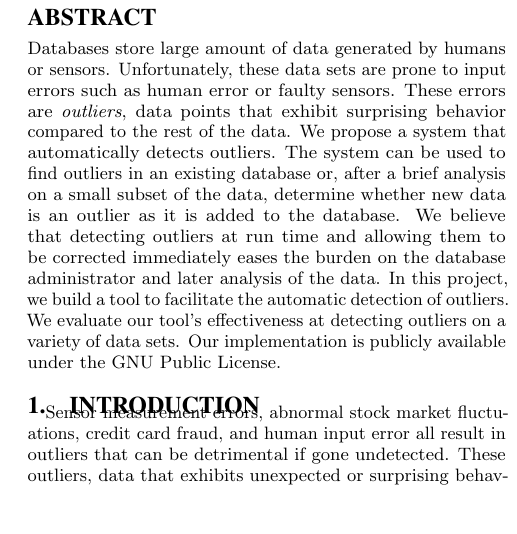
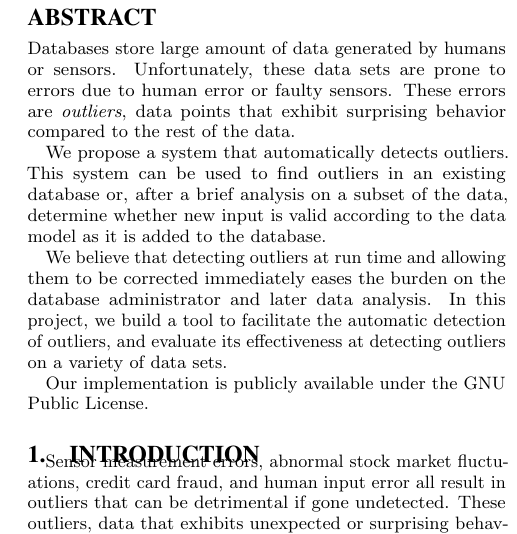
Before and after one commit to cpitclaudel/dBoost, a LaTeX document (paper/paper.tex): part of one column of page 1 of 4, cut so that both start at the same text, the shorter picture padded with empty space. Compiled offline with pdfLaTeX.

Commit message:
Minor modifications to the abstract

```diff
--- a/paper/paper.tex
+++ b/paper/paper.tex
@@ -98,14 +98,14 @@ Clément Pit-\kern0pt-Claudel\\
 \maketitle
 
 \begin{abstract}
-Databases store large amount of data generated by humans or sensors.
-Unfortunately, these data sets are prone to input errors such as human error or faulty sensors.
-These errors are \emph{outliers}, data points that exhibit surprising behavior compared to the rest of the data.
+Databases store large amount of data generated by humans or sensors. Unfortunately, these data sets are prone to errors due to human error or faulty sensors. These errors are \emph{outliers}, data points that exhibit surprising behavior compared to the rest of the data.
+
 We propose a system that automatically detects outliers.
-The system can be used to find outliers in an existing database or, after a brief analysis on a small subset of the data, determine whether new data is an outlier as it is added to the database.
-We believe that detecting outliers at run time and allowing them to be corrected immediately eases the burden on the database administrator and later analysis of the data.
-In this project, we build a tool to facilitate the automatic detection of outliers.
-We evaluate our tool's effectiveness at detecting outliers on a variety of data sets.
+This system can be used to find outliers in an existing database or, after a brief analysis on a subset of the data, determine whether new input is valid according to the data model as it is added to the database.
+
+We believe that detecting outliers at run time and allowing them to be corrected immediately eases the burden on the database administrator and later data analysis.
+In this project, we build a tool to facilitate the automatic detection of outliers, and evaluate its effectiveness at detecting outliers on a variety of data sets.
+
 Our implementation is publicly available under the GNU Public License.
 \end{abstract}
 
```
